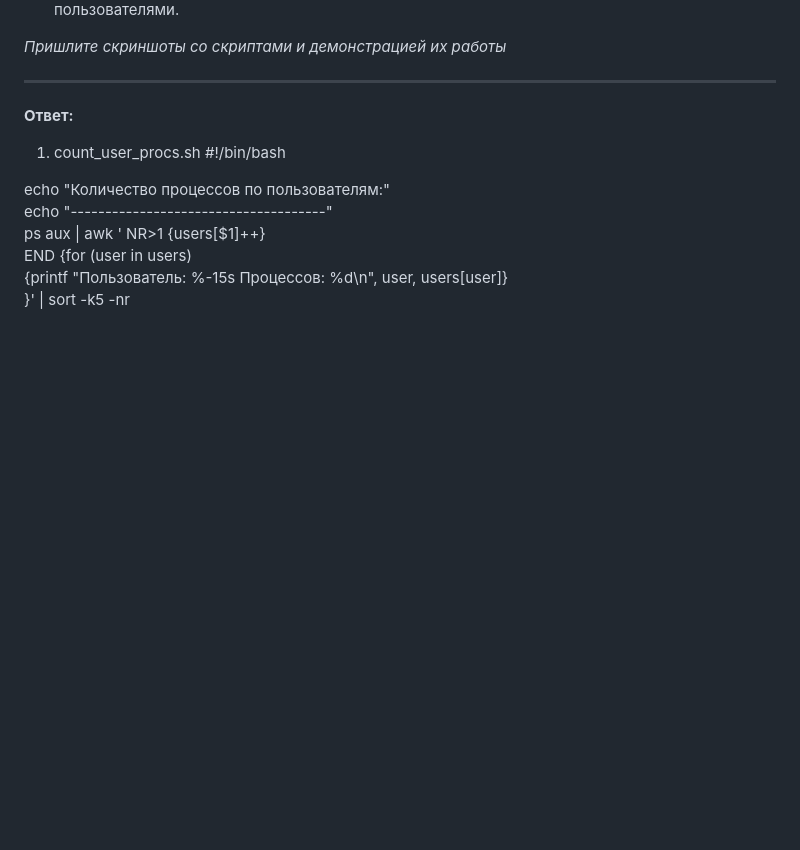
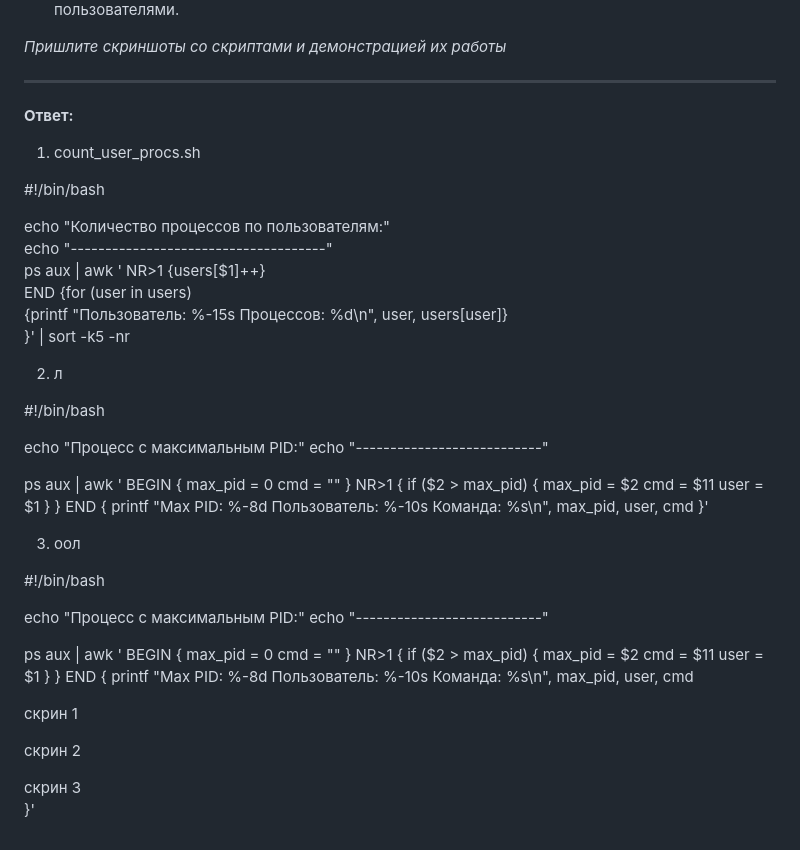
Before and after one commit to LuckyVl/devops, a Markdown page: 5-03.md, the part around the change. Drawn GitHub-style; blank space fills up the shorter version.

```diff
--- a/5-03.md
+++ b/5-03.md
@@ -76,6 +76,7 @@
 ---
 **Ответ:**
 1. count_user_procs.sh
+
 #!/bin/bash
 
 echo "Количество процессов по пользователям:"
@@ -84,5 +85,58 @@ ps aux | awk ' NR>1
 {users[$1]++}
 END
 {for (user in users)
-  {printf "Пользователь: %-15s Процессов: %d\n", user, users[user]}
+  {printf "Пользователь: %-15s
+ Процессов: %d\n", user, users[user]}
 }' | sort -k5 -nr
+
+2. л
+
+#!/bin/bash
+
+echo "Процесс с максимальным PID:"
+echo "---------------------------"
+
+ps aux | awk '
+BEGIN {
+    max_pid = 0
+    cmd = ""
+}
+NR>1 {
+    if ($2 > max_pid) {
+        max_pid = $2
+        cmd = $11
+        user = $1
+    }
+}
+END {
+    printf "Max PID: %-8d Пользователь: %-10s Команда: %s\n", max_pid, user, cmd
+}'
+
+3. оол
+
+#!/bin/bash
+
+echo "Процесс с максимальным PID:"
+echo "---------------------------"
+
+ps aux | awk '
+BEGIN {
+    max_pid = 0
+    cmd = ""
+}
+NR>1 {
+    if ($2 > max_pid) {
+        max_pid = $2
+        cmd = $11
+        user = $1
+    }
+}
+END {
+    printf "Max PID: %-8d Пользователь: %-10s Команда: %s\n", max_pid, user, cmd
+
+скрин 1
+
+скрин 2
+
+скрин 3
+}'
```
